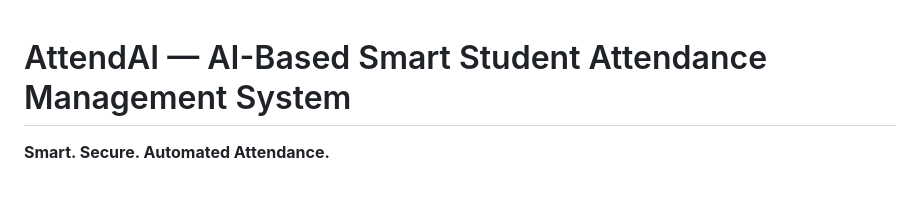
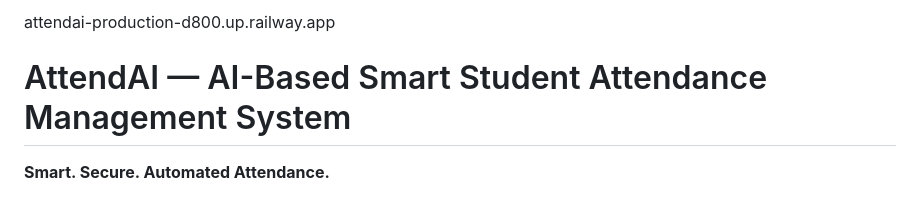
Before and after one commit to prajit242006/AttendAI, a Markdown page: README.md, the part around the change. GitHub-like rendering.

Commit message:
Add live AttendAI website link

```diff
--- a/README.md
+++ b/README.md
@@ -1,3 +1,4 @@
+attendai-production-d800.up.railway.app
 # AttendAI — AI-Based Smart Student Attendance Management System
 
 **Smart. Secure. Automated Attendance.**
```
